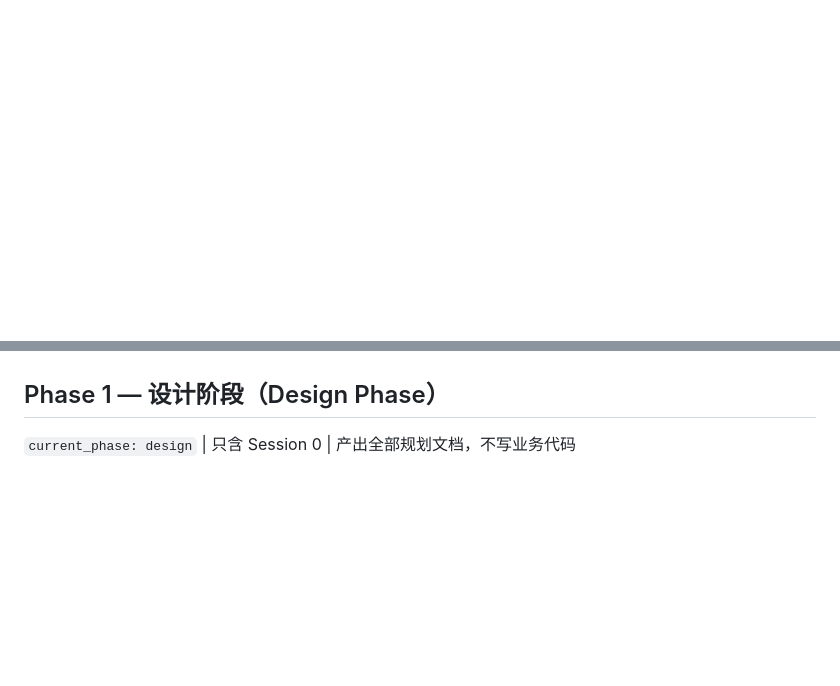
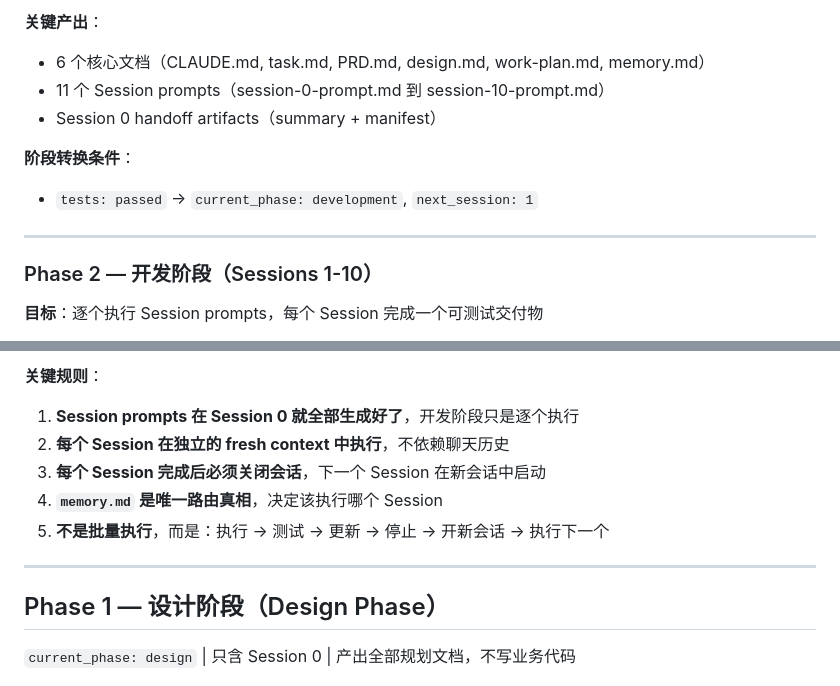
Before and after one commit to qi9zg202-source/vibecodingworkflow, a Markdown page: docs/session-map.md, 2 parts joined by grey strips. Drawn GitHub-style; blank space fills up the shorter version.

```diff
--- a/docs/session-map.md
+++ b/docs/session-map.md
@@ -33,0 +76,14 @@ Then trigger Session 0 to generate all planning documents.
+**关键产出**：
+- 6 个核心文档（CLAUDE.md, task.md, PRD.md, design.md, work-plan.md, memory.md）
+- 11 个 Session prompts（session-0-prompt.md 到 session-10-prompt.md）
+- Session 0 handoff artifacts（summary + manifest）
+
+**阶段转换条件**：
+- `tests: passed` → `current_phase: development`, `next_session: 1`
+
+---
+
+### Phase 2 — 开发阶段（Sessions 1-10）
+
+**目标**：逐个执行 Session prompts，每个 Session 完成一个可测试交付物
+
@@ -34,3 +147,11 @@ Then trigger Session 0 to generate all planning documents.
+**关键规则**：
+1. **Session prompts 在 Session 0 就全部生成好了**，开发阶段只是逐个执行
+2. **每个 Session 在独立的 fresh context 中执行**，不依赖聊天历史
+3. **每个 Session 完成后必须关闭会话**，下一个 Session 在新会话中启动
+4. **`memory.md` 是唯一路由真相**，决定该执行哪个 Session
+5. **不是批量执行**，而是：执行 → 测试 → 更新 → 停止 → 开新会话 → 执行下一个
+
+---
 
 ## Phase 1 — 设计阶段（Design Phase）
 
```
Also changed, not shown: other parts of docs/session-map.md (+99 -0 lines), docs/two-phase-architecture.md (added, +357 -0 lines), docs/workflow-standard.md (+2 -0 lines).
